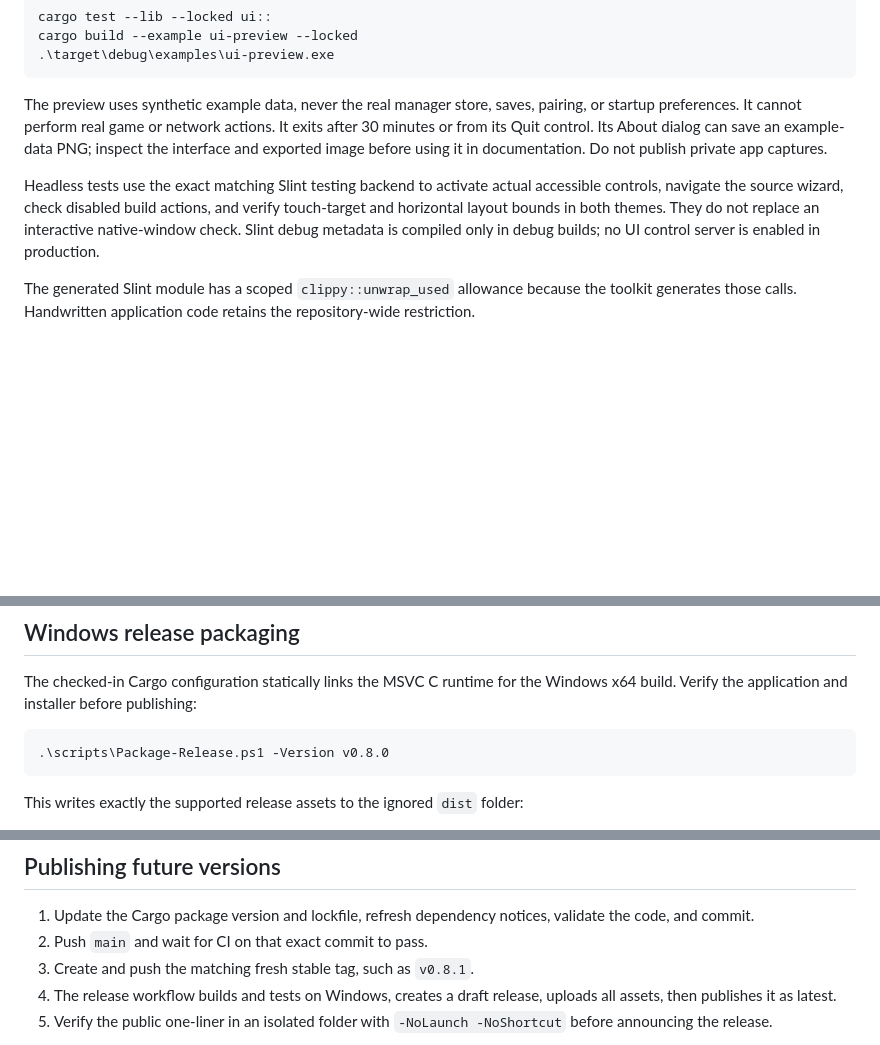
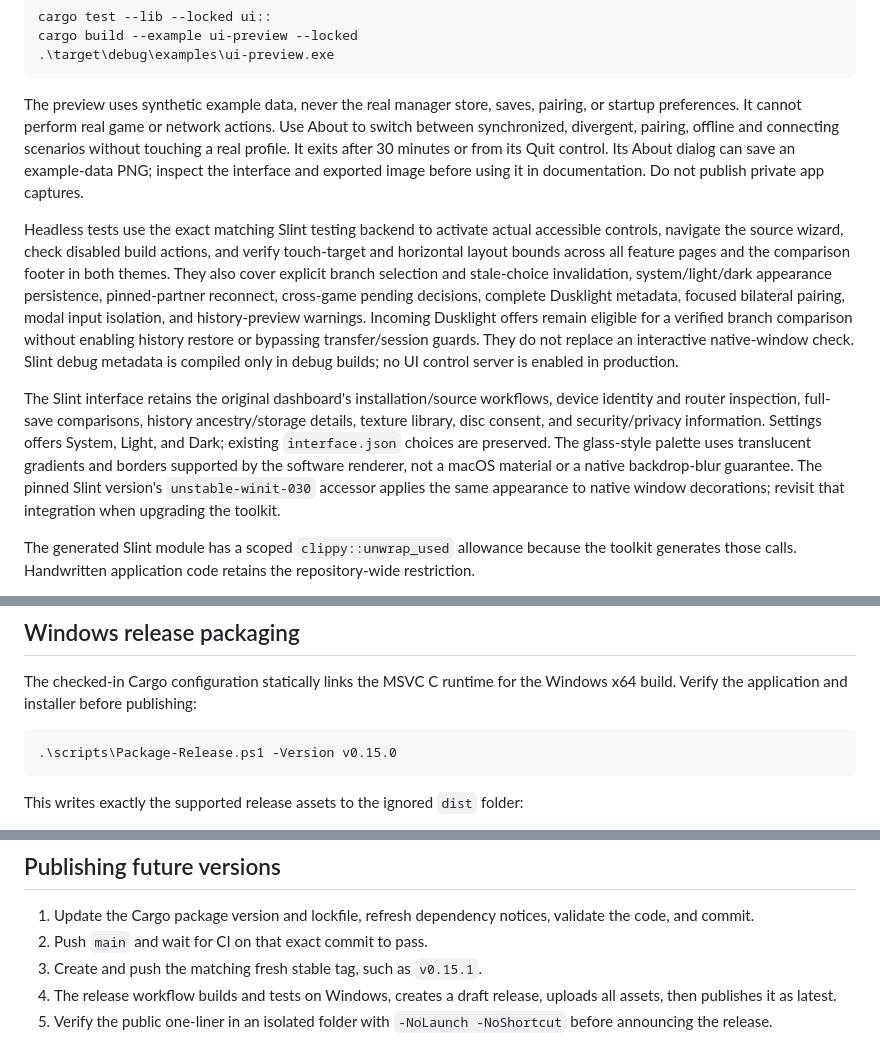
Before and after one commit to false00/twilight-sync, a Markdown page: docs/development.md, 3 parts joined by grey strips. Rendered like a GitHub page; blank space fills up the shorter version.

````diff
--- a/docs/development.md
+++ b/docs/development.md
@@ -187,15 +187,35 @@ cargo build --example ui-preview --locked
 
 The preview uses synthetic example data, never the real manager store, saves,
 pairing, or startup preferences. It cannot perform real game or network actions.
+Use About to switch between synchronized, divergent, pairing, offline and
+connecting scenarios without touching a real profile.
 It exits after 30 minutes or from its Quit control. Its About dialog can save
 an example-data PNG; inspect the interface and exported image before using it
 in documentation. Do not publish private app captures.
 
 Headless tests use the exact matching Slint testing backend to activate actual
 accessible controls, navigate the source wizard, check disabled build actions,
-and verify touch-target and horizontal layout bounds in both themes. They do
+and verify touch-target and horizontal layout bounds across all feature pages
+and the comparison footer in both themes. They also cover explicit branch
+selection and stale-choice invalidation, system/light/dark appearance
+persistence, pinned-partner reconnect, cross-game pending decisions, complete
+Dusklight metadata, focused bilateral pairing, modal input isolation, and
+history-preview warnings. Incoming Dusklight offers remain eligible for a
+verified branch comparison without enabling history restore or bypassing
+transfer/session guards. They do
 not replace an interactive native-window check. Slint debug metadata is compiled
 only in debug builds; no UI control server is enabled in production.
+
+The Slint interface retains the original dashboard's installation/source
+workflows, device identity and router inspection, full-save comparisons,
+history ancestry/storage details, texture library, disc consent, and
+security/privacy information. Settings offers System, Light, and Dark;
+existing `interface.json` choices are preserved. The glass-style palette uses
+translucent gradients and borders supported by the software renderer, not a
+macOS material or a native backdrop-blur guarantee.
+The pinned Slint version's `unstable-winit-030` accessor applies the same
+appearance to native window decorations; revisit that integration when
+upgrading the toolkit.
 
 The generated Slint module has a scoped `clippy::unwrap_used` allowance because
 the toolkit generates those calls. Handwritten application code retains the
@@ -243,7 +263,7 @@ The checked-in Cargo configuration statically links the MSVC C runtime for the
 Windows x64 build. Verify the application and installer before publishing:
 
 ```powershell
-.\scripts\Package-Release.ps1 -Version v0.8.0
+.\scripts\Package-Release.ps1 -Version v0.15.0
 ```
 
 This writes exactly the supported release assets to the ignored `dist` folder:
@@ -260,7 +280,7 @@ Checksums cover both the executable and the bootstrap script.
 1. Update the Cargo package version and lockfile, refresh dependency notices,
    validate the code, and commit.
 2. Push `main` and wait for CI on that exact commit to pass.
-3. Create and push the matching fresh stable tag, such as `v0.8.1`.
+3. Create and push the matching fresh stable tag, such as `v0.15.1`.
 4. The release workflow builds and tests on Windows, creates a draft release,
    uploads all assets, then publishes it as latest.
 5. Verify the public one-liner in an isolated folder with `-NoLaunch -NoShortcut`
````
Also changed, not shown: README.md (+76 -2 lines), assets/interface-dark.png, assets/interface-light.png, 9 other files.
